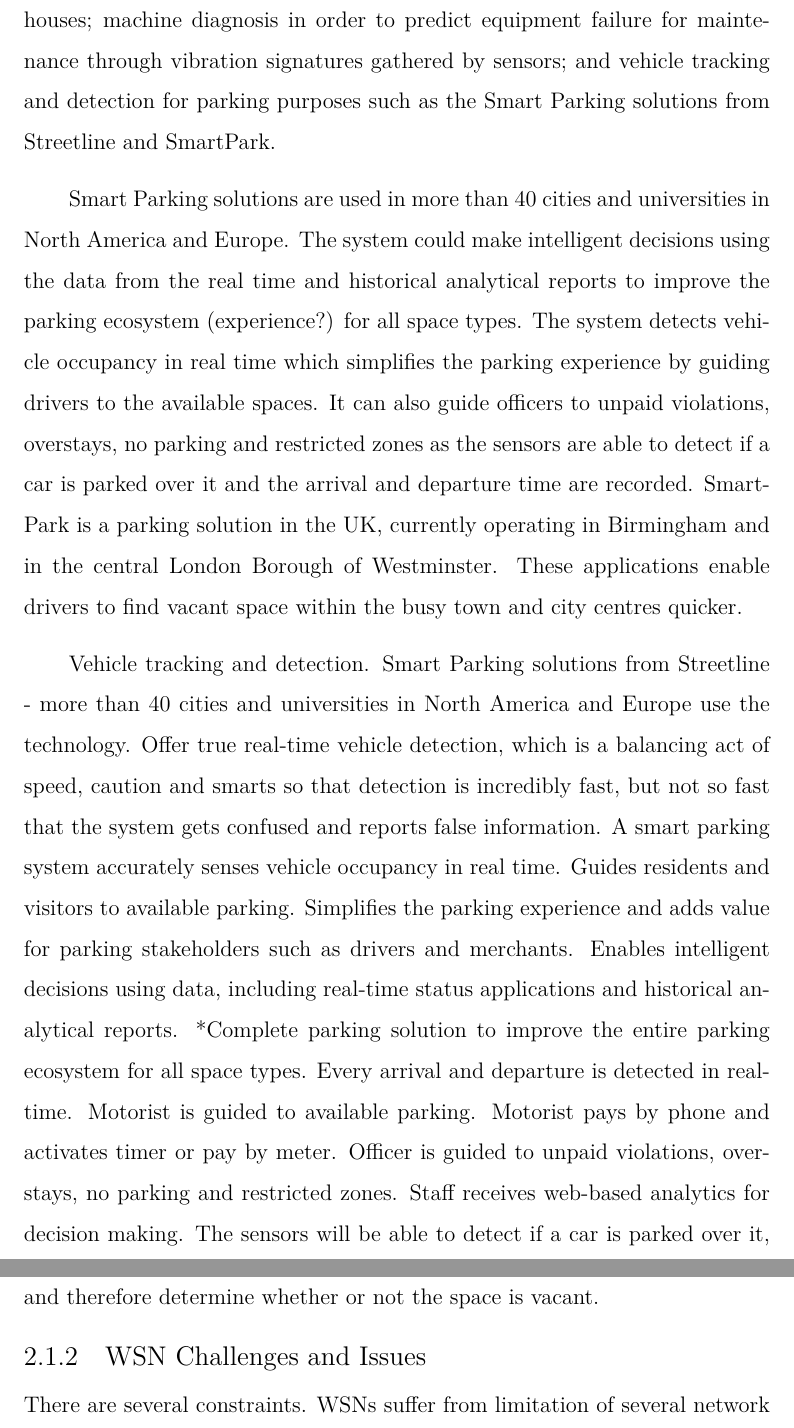
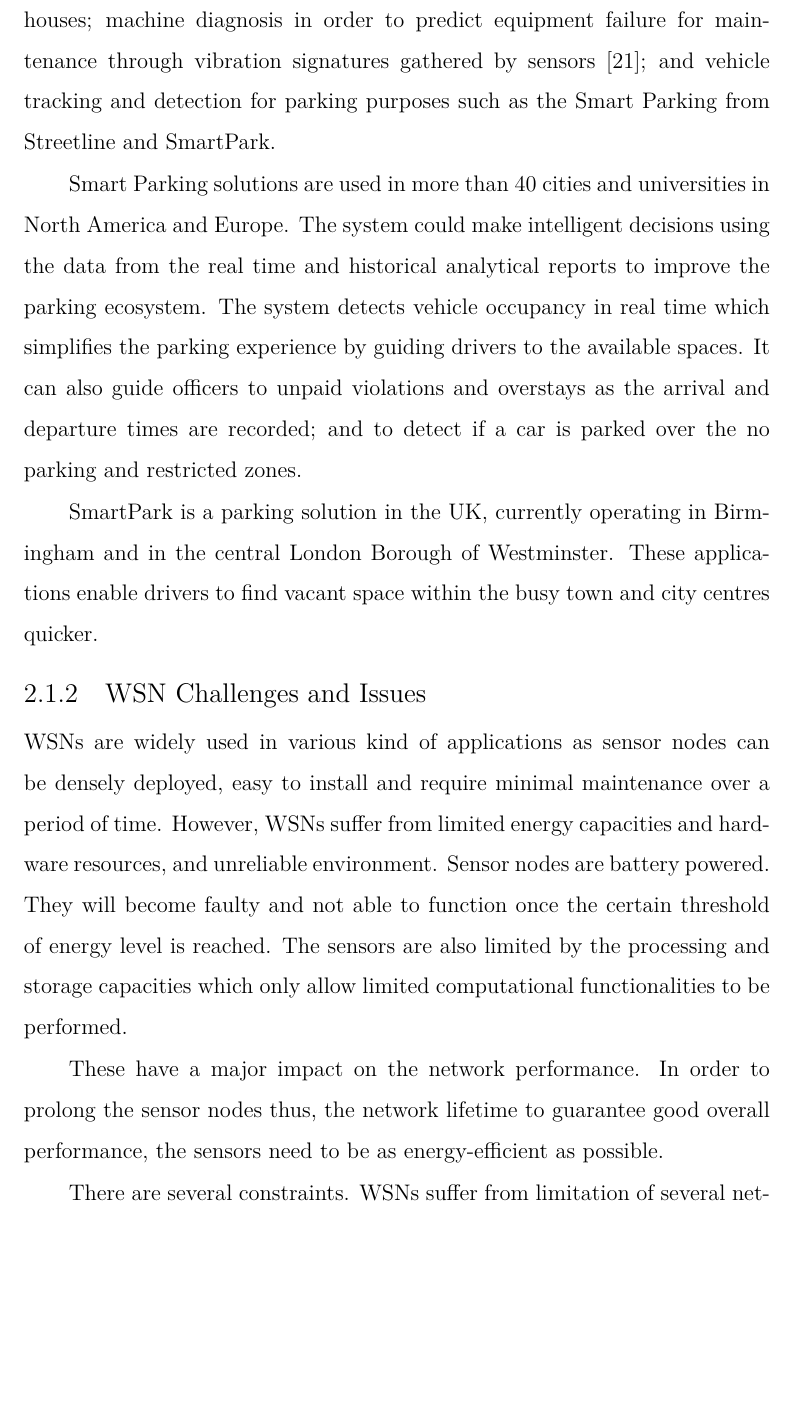
Before and after one commit to Noradila/transfer-thesis, a LaTeX thesis (transfer thesis latex/Main.tex, which reads transfer thesis latex/LiteratureReview.tex): two parts of pages 18 and 19 of 99 before the commit and part of page 18 of 99 after it, the two joined at a grey line, cut so that both start at the same text, the shorter picture padded with empty space. Compiled offline with XeLaTeX; a LaTeX package or settings file that is missing is left out.

Commit message:
updated LitRev - applications (done)

```diff
--- a/transfer thesis latex/LiteratureReview.tex
+++ b/transfer thesis latex/LiteratureReview.tex
@@ -89,20 +89,29 @@ An example of military application is \textit{PinPtr} \cite{Simonpinptr}. PinPtr
 %PinPtr \cite{Simonpinptr} is an experimental counter-sniper system developed to detect and locate shooters. The system utilizes a dense deployment of sensors to detect and measure the time of arrival of muzzle blasts and shock waves from a shot. Sensors route their measurements to a base station to compute the shooter's location. The system was demonstrated and evaluated in various US Army test facilities providing a realistic urban environment.
 
 \subsubsection{Other Commercial Applications}
-Other commercial applications are used for environmental control in office buildings such as controlling the air flow and temperature for different part of the building; detecting and monitoring car thefts within specific region; managing inventory control to track and locate the inventories in the warehouses; machine diagnosis in order to predict equipment failure for maintenance through vibration signatures gathered by sensors; and vehicle tracking and detection for parking purposes such as the \textit{Smart Parking} solutions from \textit{Streetline} and \textit{SmartPark}.
+Other available commercial applications are environmental control in office buildings such as controlling the air flow and temperature for different part of the building; car thefts monitoring and detection within specific region; inventory control management to track and locate the inventories in the warehouses; machine diagnosis in order to predict equipment failure for maintenance through vibration signatures gathered by sensors \cite{industrialsensor}; and vehicle tracking and detection for parking purposes such as the \textit{Smart Parking} from \textit{Streetline} and \textit{SmartPark}.
 
-Smart Parking solutions are used in more than 40 cities and universities in North America and Europe. The system could make intelligent decisions using the data from the real time and historical analytical reports to improve the parking ecosystem (experience?) for all space types. The system detects vehicle occupancy in real time which simplifies the parking experience by guiding drivers to the available spaces. It can also guide officers to unpaid violations, overstays, no parking and restricted zones as the sensors are able to detect if a car is parked over it and the arrival and departure time are recorded. SmartPark is a parking solution in the UK, currently operating in Birmingham and in the central London Borough of Westminster. These applications enable drivers to find vacant space within the busy town and city centres quicker.
+Smart Parking solutions are used in more than 40 cities and universities in North America and Europe. The system could make intelligent decisions using the data from the real time and historical analytical reports to improve the parking ecosystem. The system detects vehicle occupancy in real time which simplifies the parking experience by guiding drivers to the available spaces. It can also guide officers to unpaid violations and overstays as the arrival and departure times are recorded; and to detect if a car is parked over the no parking and restricted zones.
+
+SmartPark is a parking solution in the UK, currently operating in Birmingham and in the central London Borough of Westminster. These applications enable drivers to find vacant space within the busy town and city centres quicker.
 
 %Other commercial applications - Environmental control in office buildings - a distributed wireless sensor network system can be installed to control the air flow and temperature in different parts of the room.
 %Interactive museums - example is the San Francisco Exploratorium that features a combination of data measurements and cause-and-effect experiment.
 %Detecting and monitoring car thefts.
 %Managing inventory control - each item in a warehouse may have a sensor node attached, the end users can track and locate where the inventories are at all times.
-Vehicle tracking and detection.
-Smart Parking solutions from Streetline - more than 40 cities and universities in North America and Europe use the technology. Offer true real-time vehicle detection, which is a balancing act of speed, caution and smarts so that detection is incredibly fast, but not so fast that the system gets confused and reports false information. A smart parking system accurately senses vehicle occupancy in real time. Guides residents and visitors to available parking. Simplifies the parking experience and adds value for parking stakeholders such as drivers and merchants. Enables intelligent decisions using data, including real-time status applications and historical analytical reports. *Complete parking solution to improve the entire parking ecosystem for all space types. Every arrival and departure is detected in real-time. Motorist is guided to available parking. Motorist pays by phone and activates timer or pay by meter. Officer is guided to unpaid violations, overstays, no parking and restricted zones. Staff receives web-based analytics for decision making. The sensors will be able to detect if a car is parked over it, and therefore determine whether or not the space is vacant.
+%Vehicle tracking and detection.
+%Smart Parking solutions from Streetline - more than 40 cities and universities in North America and Europe use the technology. Offer true real-time vehicle detection, which is a balancing act of speed, caution and smarts so that detection is incredibly fast, but not so fast that the system gets confused and reports false information. A smart parking system accurately senses vehicle occupancy in real time. Guides residents and visitors to available parking. Simplifies the parking experience and adds value for parking stakeholders such as drivers and merchants. Enables intelligent decisions using data, including real-time status applications and historical analytical reports. *Complete parking solution to improve the entire parking ecosystem for all space types. Every arrival and departure is detected in real-time. Motorist is guided to available parking. Motorist pays by phone and activates timer or pay by meter.
+%Officer is guided to unpaid violations, overstays, no parking and restricted zones. Staff receives web-based analytics for decision making. The sensors will be able to detect if a car is parked over it, and therefore determine whether or not the space is vacant.
 %sSmart Parking in the UK - SmartPark is already operating in cities like Birmingham and in the central London Borough of Westminster.  SmartPark enables drivers to find a parking space quickly and simply within busy town and city centres.
 %Semiconductor plants and oil tanker \cite{industrialsensor} application focus on preventive equipment maintenance using vibration signatures gathered by sensors to predict equipment failure.
 
 \subsection{WSN Challenges and Issues}
+WSNs are widely used in various kind of applications as sensor nodes can be densely deployed, easy to install and require minimal maintenance over a period of time. However, WSNs suffer from limited energy capacities and hardware resources, and unreliable environment. Sensor nodes are battery powered. They will become faulty and not able to function once the certain threshold of energy level is reached. The sensors are also limited by the processing and storage capacities which only allow limited computational functionalities to be performed.
+
+These have a major impact on the network performance. In order to prolong the sensor nodes thus, the network lifetime to guarantee good overall performance, the sensors need to be as energy-efficient as possible.
+
+%WSNs applications are important as sensor nodes can be easily deployed at all types of environment, installed and require minimal maintenance for a period of time. The main challenges in these applications are in term of reliable event detection, securing high data rates for efficient data routing and dense or sparse nodes deployment.
+
 There are several constraints. WSNs suffer from limitation of several network resources. Limited energy capacity - sensor nodes are battery powered, limited energy capacity. When reach certain threshold, sensor will become faulty and will not be able to function properly. Major impact on the network performance. Should (do something) so that sensors be as energy-efficient as possible to extend their lifetime and prolong the network lifetime and guarantee good performance overall.
 Limited hardware resources (node capabilities) - limited processing and storage capacities. Can only perform limited computational functionalities.
 Network characteristics and unreliable environment - sensors operate in a dynamic and unreliable environment. Sensor nodes are linked by a wireless medium which is noisy, error prone and time varying. Thus considering multi-channel. \cite{singh2010routing}
```
Also changed, not shown: transfer thesis latex/Main.pdf.
